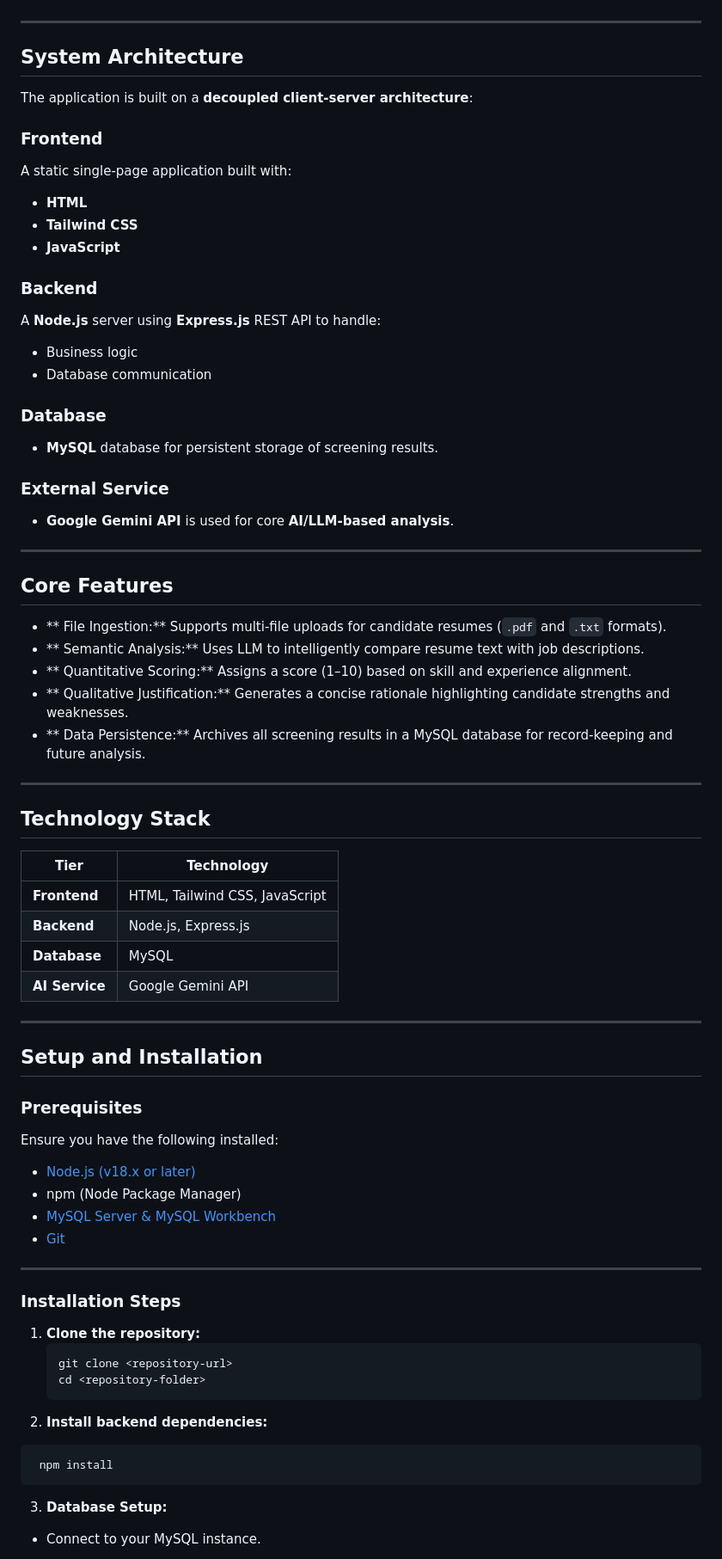
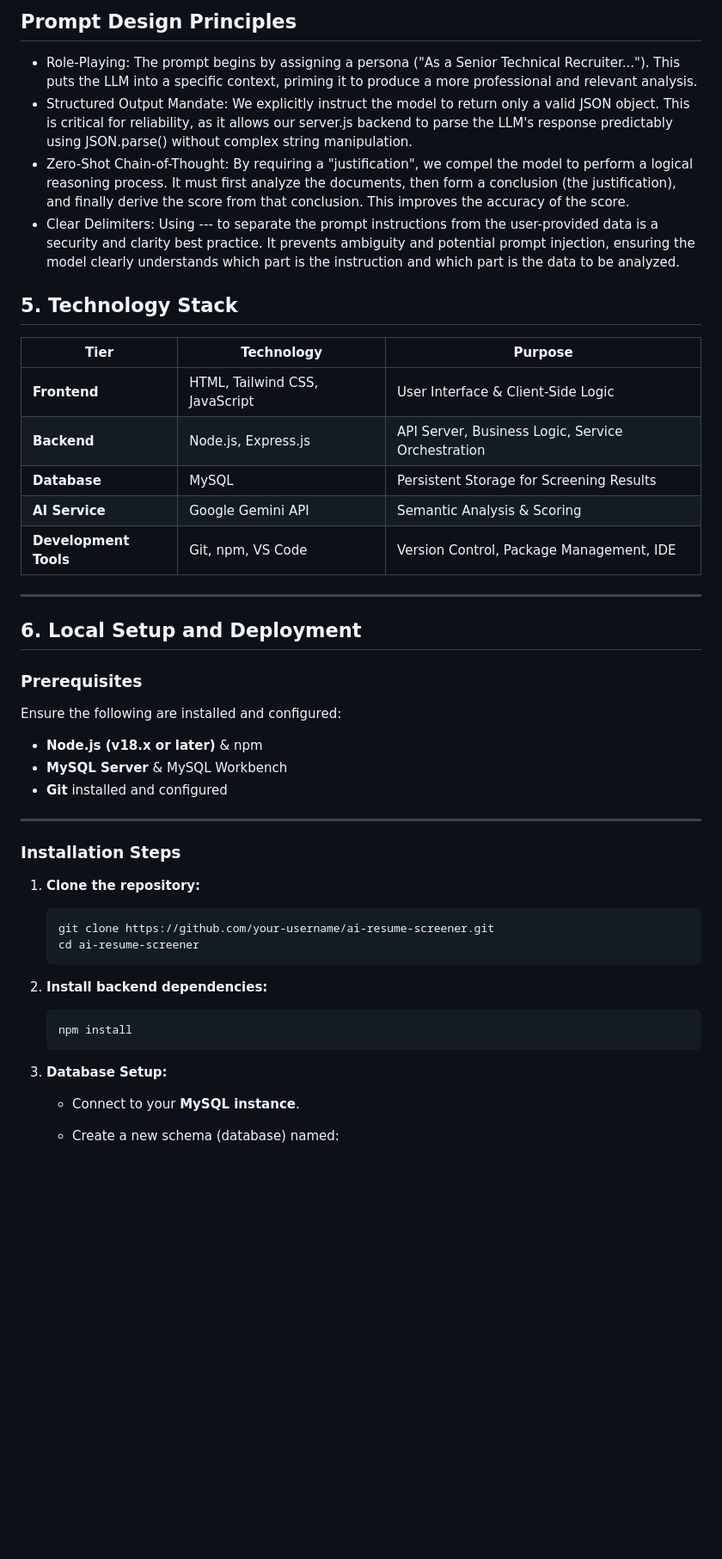
Before and after one commit to rekhasahoo/SMART_RESUME_PARSER, a Markdown page: README.md, the part around the change printed below. Shown: that part at 86% size. GitHub-like rendering; blank space fills up the shorter version.

````diff
--- a/README.md
+++ b/README.md
@@ -7,74 +61,48 @@ The system calculates a **compatibility score** and provides a **qualitative jus
+## Prompt Design Principles
+- Role-Playing: The prompt begins by assigning a persona ("As a Senior Technical Recruiter..."). This puts the LLM into a specific context, priming it to produce a more professional and relevant analysis.
+- Structured Output Mandate: We explicitly instruct the model to return only a valid JSON object. This is critical for reliability, as it allows our server.js backend to parse the LLM's response predictably using JSON.parse() without complex string manipulation.
+- Zero-Shot Chain-of-Thought: By requiring a "justification", we compel the model to perform a logical reasoning process. It must first analyze the documents, then form a conclusion (the justification), and finally derive the score from that conclusion. This improves the accuracy of the score.
+- Clear Delimiters: Using --- to separate the prompt instructions from the user-provided data is a security and clarity best practice. It prevents ambiguity and potential prompt injection, ensuring the model clearly understands which part is the instruction and which part is the data to be analyzed.
+## 5. Technology Stack
+| **Tier**              | **Technology**                 | **Purpose**                                       |
+| --------------------- | ------------------------------ | ------------------------------------------------- |
+| **Frontend**          | HTML, Tailwind CSS, JavaScript | User Interface & Client-Side Logic                |
+| **Backend**           | Node.js, Express.js            | API Server, Business Logic, Service Orchestration |
+| **Database**          | MySQL                          | Persistent Storage for Screening Results          |
+| **AI Service**        | Google Gemini API              | Semantic Analysis & Scoring                       |
+| **Development Tools** | Git, npm, VS Code              | Version Control, Package Management, IDE          |
 
 ---
 
-##  System Architecture
-
-The application is built on a **decoupled client-server architecture**:
-
-###  Frontend
-A static single-page application built with:
-- **HTML**
-- **Tailwind CSS**
-- **JavaScript**
-
-###  Backend
-A **Node.js** server using **Express.js** REST API to handle:
-- Business logic
-- Database communication
-
-###  Database
-- **MySQL** database for persistent storage of screening results.
-
-###  External Service
-- **Google Gemini API** is used for core **AI/LLM-based analysis**.
-
----
-
-##  Core Features
-
-- ** File Ingestion:** Supports multi-file uploads for candidate resumes (`.pdf` and `.txt` formats).
-- ** Semantic Analysis:** Uses LLM to intelligently compare resume text with job descriptions.
-- ** Quantitative Scoring:** Assigns a score (1–10) based on skill and experience alignment.
-- ** Qualitative Justification:** Generates a concise rationale highlighting candidate strengths and weaknesses.
-- ** Data Persistence:** Archives all screening results in a MySQL database for record-keeping and future analysis.
-
----
-
-##  Technology Stack
-
-| Tier | Technology |
-|------|-------------|
-| **Frontend** | HTML, Tailwind CSS, JavaScript |
-| **Backend** | Node.js, Express.js |
-| **Database** | MySQL |
-| **AI Service** | Google Gemini API |
-
----
-
-##  Setup and Installation
+## 6. Local Setup and Deployment
 
 ###  Prerequisites
 
-Ensure you have the following installed:
-- [Node.js (v18.x or later)](https://nodejs.org/)
-- npm (Node Package Manager)
-- [MySQL Server & MySQL Workbench](https://dev.mysql.com/downloads/)
-- [Git](https://git-scm.com/)
+Ensure the following are installed and configured:
+
+* **Node.js (v18.x or later)** & npm
+* **MySQL Server** & MySQL Workbench
+* **Git** installed and configured
 
 ---
 
 ###  Installation Steps
 
 1. **Clone the repository:**
+
    ```bash
-   git clone <repository-url>
-   cd <repository-folder>
+   git clone https://github.com/your-username/ai-resume-screener.git
+   cd ai-resume-screener
+   ```
+
 2. **Install backend dependencies:**
 
-```bash
- npm install
-```
+   ```bash
+   npm install
+   ```
+
 3. **Database Setup:**
 
-- Connect to your MySQL instance.
+   * Connect to your **MySQL instance**.
+   * Create a new schema (database) named:
 
````
Also changed, not shown: other parts of README.md (+88 -30 lines).
